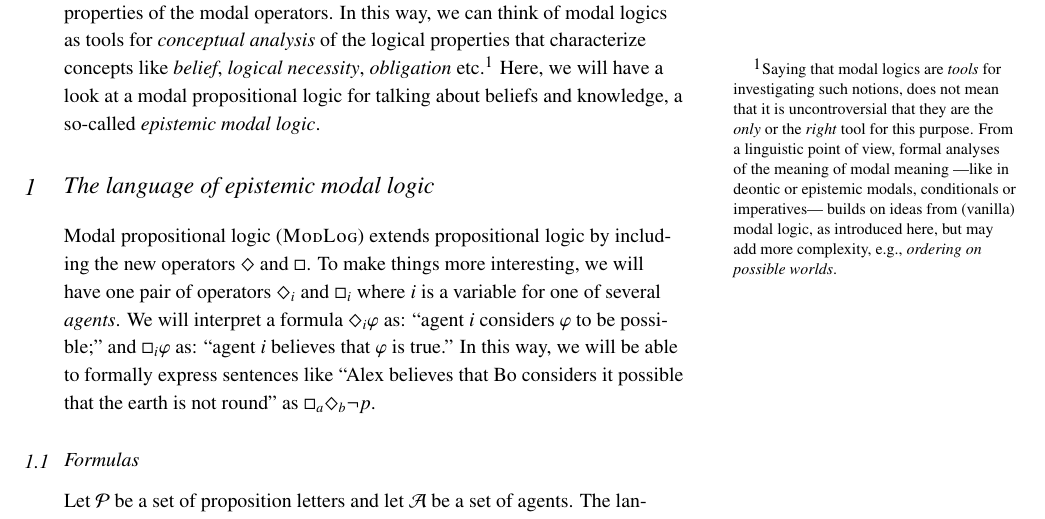
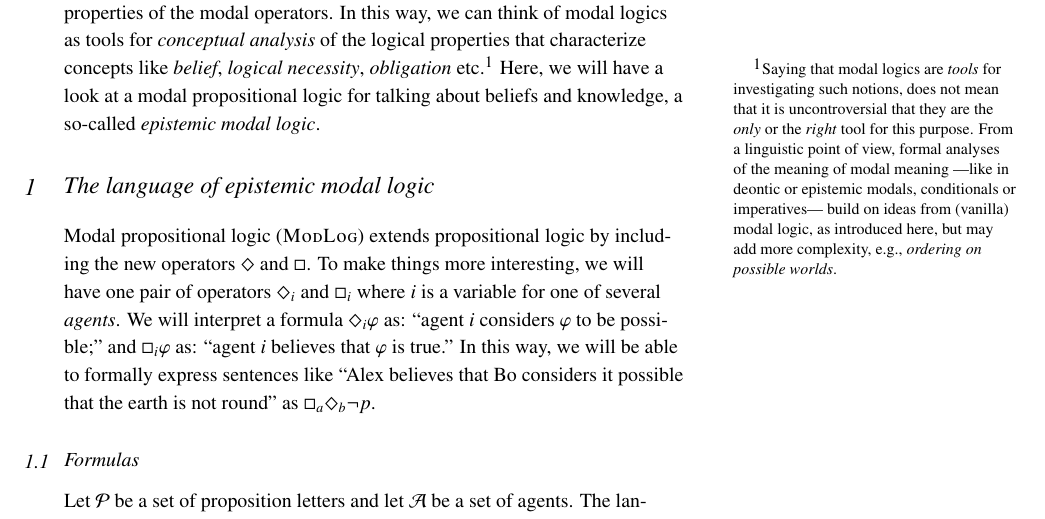
Before and after one commit to michael-franke/logic-materials, a LaTeX document (01-handouts/05-handout-modal-logic.tex): part of page 2 of 10, cut so that both start at the same text. Compiled offline with pdfLaTeX; a LaTeX package or settings file that is missing is left out.

Commit message:
typo fix

```diff
--- a/01-handouts/05-handout-modal-logic.tex
+++ b/01-handouts/05-handout-modal-logic.tex
@@ -199,7 +199,9 @@ Indeed, there are many different kinds of \emph{modalities}, also referred to as
   \item[\dots] and more.
 \end{enumerate}
 Different types of modality require different assumptions about the logical properties of the modal operators.
-In this way, we can think of modal logics as tools for \emph{conceptual analysis} of the logical properties that characterize concepts like \emph{belief}, \emph{logical necessity}, \emph{obligation} etc.\sidenote{Saying that modal logics are \emph{tools} for investigating such notions, does not mean that it is uncontroversial that they are the \emph{only} or the \emph{right} tool for this purpose. From a linguistic point of view, formal analyses of the meaning of modal meaning ---like in deontic or epistemic modals, conditionals or imperatives--- builds on ideas from (vanilla) modal logic, as introduced here, but may add more complexity, e.g., \emph{ordering on possible worlds}.}
+In this way, we can think of modal logics as tools for \emph{conceptual analysis} of the logical properties that characterize concepts like \emph{belief}, \emph{logical necessity}, \emph{obligation} etc.\sidenote{
+  Saying that modal logics are \emph{tools} for investigating such notions, does not mean that it is uncontroversial that they are the \emph{only} or the \emph{right} tool for this purpose.
+  From a linguistic point of view, formal analyses of the meaning of modal meaning ---like in deontic or epistemic modals, conditionals or imperatives--- build on ideas from (vanilla) modal logic, as introduced here, but may add more complexity, e.g., \emph{ordering on possible worlds}.}
 Here, we will have a look at a modal propositional logic for talking about beliefs and knowledge, a so-called \emph{epistemic modal logic}.
 
 \section{The language of epistemic modal logic}
```
Also changed, not shown: 01-handouts/05-handout-modal-logic.pdf.
